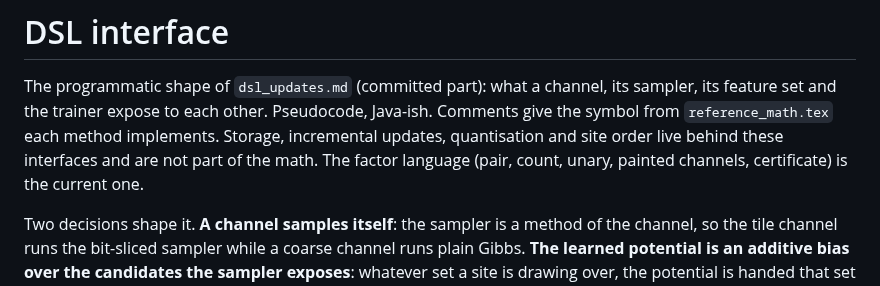
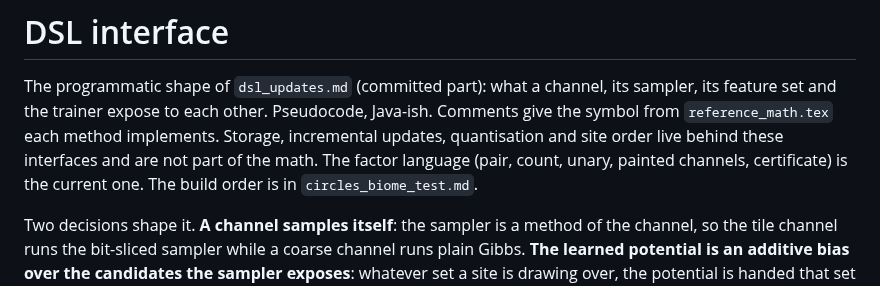
Before and after one commit to amdson/Hierwave, a Markdown page: notes/dsl_interface.md, the part around the change. Rendered like a GitHub page.

```diff
--- a/notes/dsl_interface.md
+++ b/notes/dsl_interface.md
@@ -6,7 +6,8 @@ other.  Pseudocode, Java-ish.  Comments give the symbol from
 `reference_math.tex` each method implements.  Storage, incremental
 updates, quantisation and site order live behind these interfaces and
 are not part of the math.  The factor language (pair, count, unary,
-painted channels, certificate) is the current one.
+painted channels, certificate) is the current one.  The build order is
+in `circles_biome_test.md`.
 
 Two decisions shape it.  **A channel samples itself**: the sampler is a
 method of the channel, so the tile channel runs the bit-sliced sampler
```
Also changed, not shown: notes/circles_biome_test.md (added, +298 -0 lines), notes/dsl_updates.md (+2 -1 lines).
